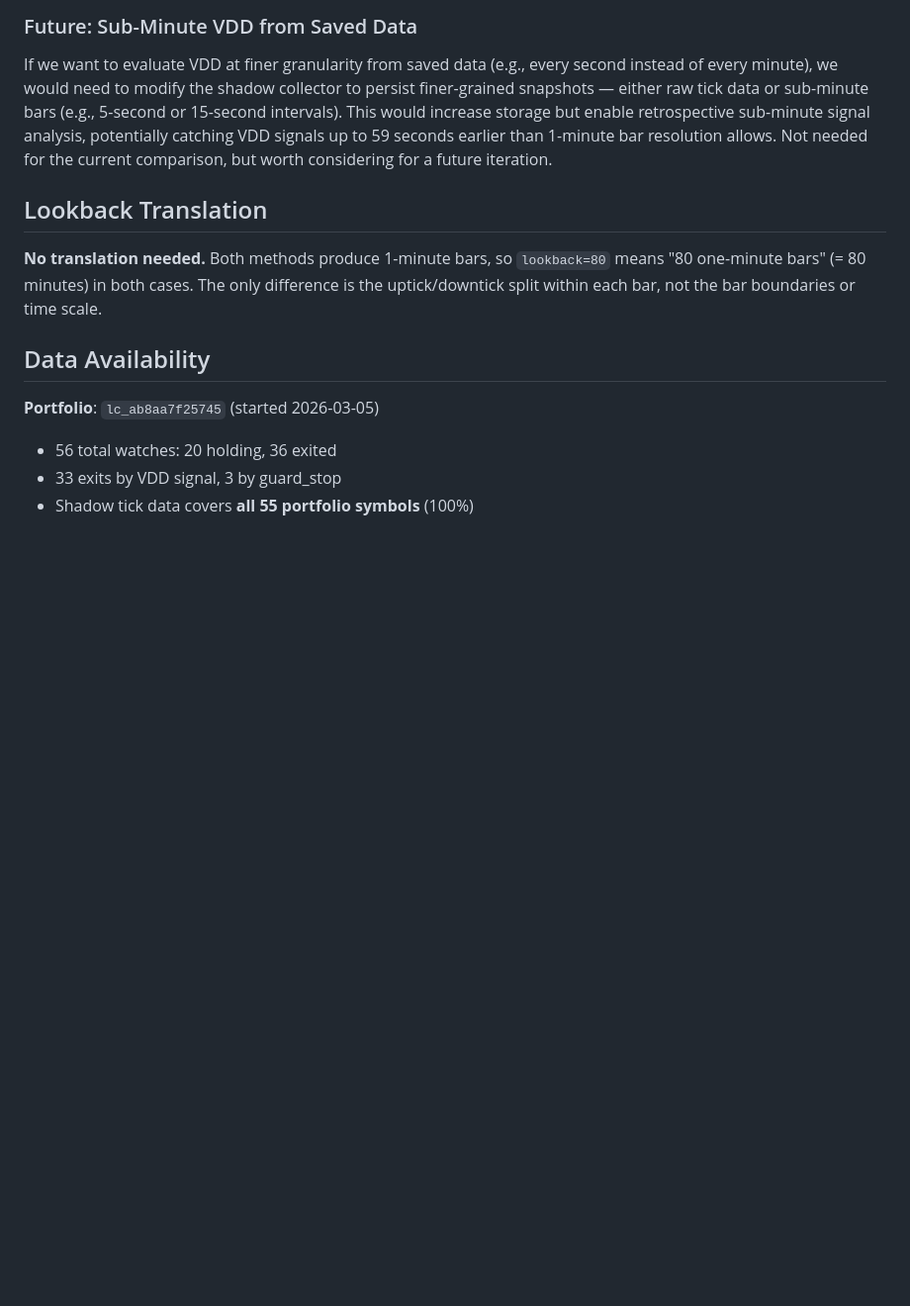
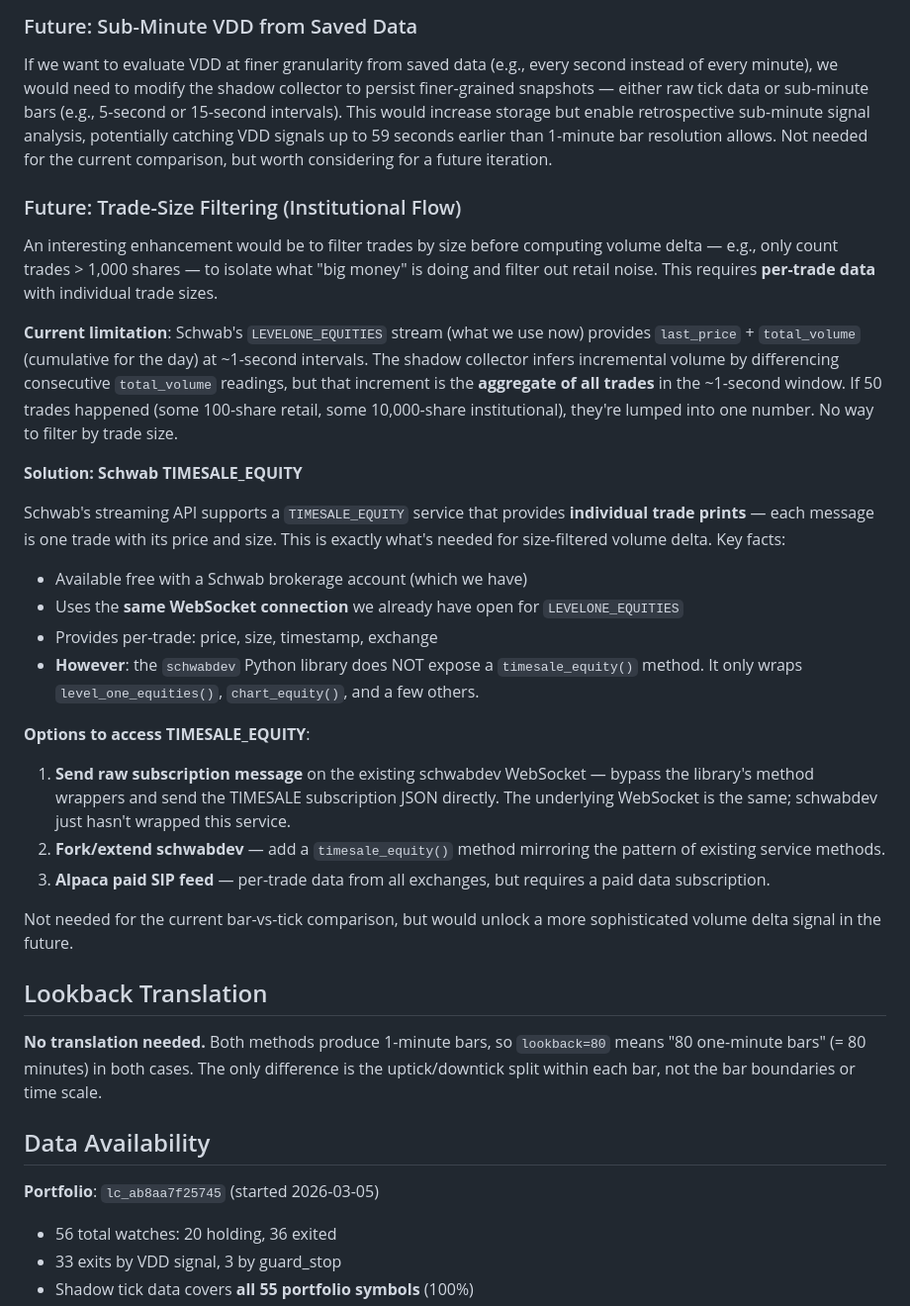
Before and after one commit to davidsvaughn/alpaca-news, a Markdown page: docs/VDD-COMPARISON.md, the part around the change. Shown at 99% size. Drawn GitHub-style; blank space fills up the shorter version.

Commit message:
feat: Add future considerations for trade-size filtering in volume delta analysis

```diff
--- a/docs/VDD-COMPARISON.md
+++ b/docs/VDD-COMPARISON.md
@@ -78,6 +78,43 @@ or 15-second intervals). This would increase storage but enable retrospective
 sub-minute signal analysis, potentially catching VDD signals up to 59 seconds earlier
 than 1-minute bar resolution allows. Not needed for the current comparison, but worth
 considering for a future iteration.
+
+### Future: Trade-Size Filtering (Institutional Flow)
+
+An interesting enhancement would be to filter trades by size before computing volume
+delta — e.g., only count trades > 1,000 shares — to isolate what "big money" is doing
+and filter out retail noise. This requires **per-trade data** with individual trade sizes.
+
+**Current limitation**: Schwab's `LEVELONE_EQUITIES` stream (what we use now) provides
+`last_price` + `total_volume` (cumulative for the day) at ~1-second intervals. The
+shadow collector infers incremental volume by differencing consecutive `total_volume`
+readings, but that increment is the **aggregate of all trades** in the ~1-second window.
+If 50 trades happened (some 100-share retail, some 10,000-share institutional), they're
+lumped into one number. No way to filter by trade size.
+
+**Solution: Schwab TIMESALE_EQUITY**
+
+Schwab's streaming API supports a `TIMESALE_EQUITY` service that provides **individual
+trade prints** — each message is one trade with its price and size. This is exactly
+what's needed for size-filtered volume delta. Key facts:
+
+- Available free with a Schwab brokerage account (which we have)
+- Uses the **same WebSocket connection** we already have open for `LEVELONE_EQUITIES`
+- Provides per-trade: price, size, timestamp, exchange
+- **However**: the `schwabdev` Python library does NOT expose a `timesale_equity()`
+  method. It only wraps `level_one_equities()`, `chart_equity()`, and a few others.
+
+**Options to access TIMESALE_EQUITY**:
+1. **Send raw subscription message** on the existing schwabdev WebSocket — bypass the
+   library's method wrappers and send the TIMESALE subscription JSON directly. The
+   underlying WebSocket is the same; schwabdev just hasn't wrapped this service.
+2. **Fork/extend schwabdev** — add a `timesale_equity()` method mirroring the pattern
+   of existing service methods.
+3. **Alpaca paid SIP feed** — per-trade data from all exchanges, but requires a paid
+   data subscription.
+
+Not needed for the current bar-vs-tick comparison, but would unlock a more
+sophisticated volume delta signal in the future.
 
 ## Lookback Translation
 
```
